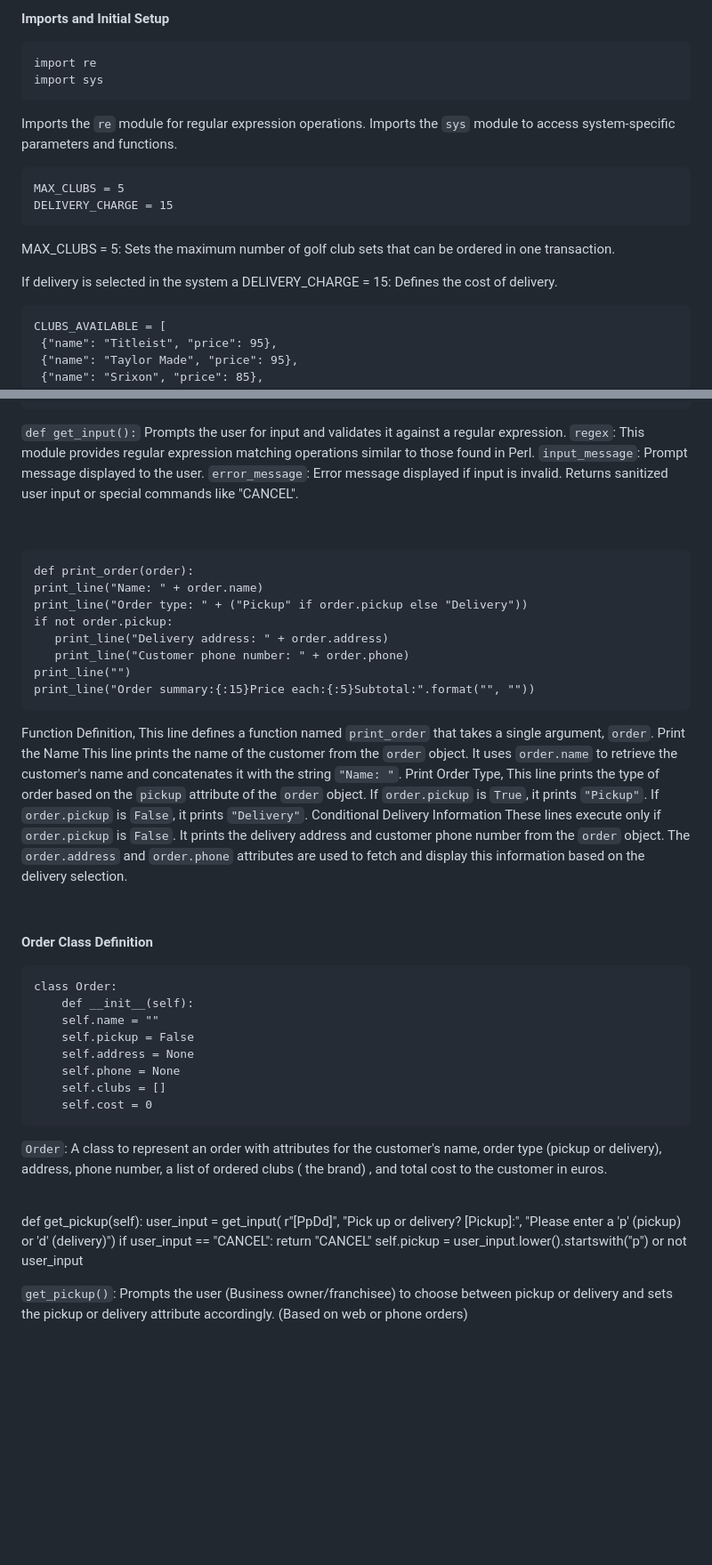
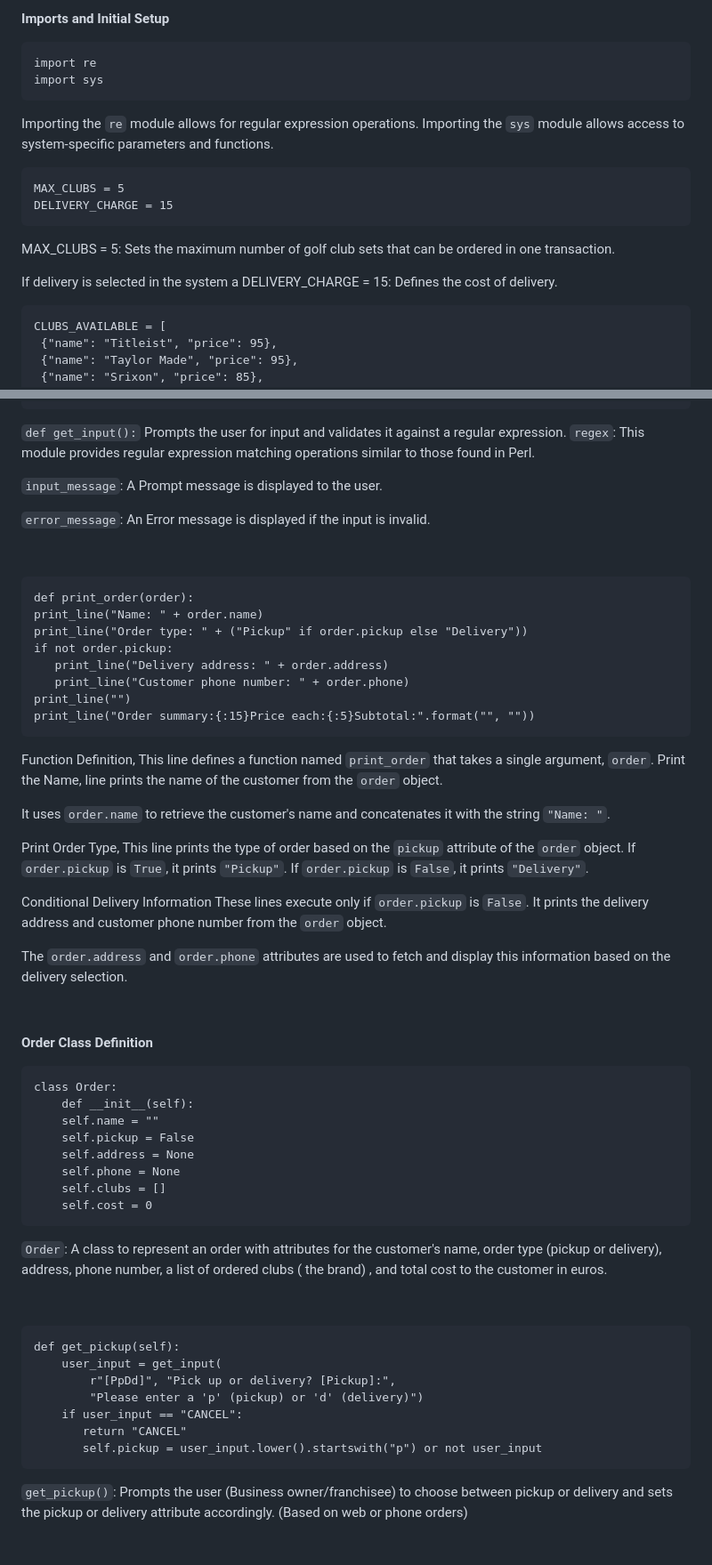
Before and after one commit to NigelFinegan5p/project-3, a Markdown page: README.md, 2 parts joined by grey strips. Shown at 89% size. GitHub-like rendering; blank space fills up the shorter version.

```diff
--- a/README.md
+++ b/README.md
@@ -63,8 +63,11 @@ The code below is a simple golf club rental ordering system implemented in Pytho
 
     import re
     import sys
-Imports the `re` module for regular expression operations.
-Imports the `sys` module to access system-specific parameters and functions.
+Importing the `re` module allows for regular expression operations.
+Importing the `sys` module allows access to system-specific parameters and functions.
+
+<p></p>
+<p></p>
 
     MAX_CLUBS = 5
     DELIVERY_CHARGE = 15
@@ -72,6 +75,10 @@ Imports the `sys` module to access system-specific parameters and functions.
 MAX_CLUBS = 5: Sets the maximum number of golf club sets that can be ordered in one transaction.
 
 If delivery is selected in the system a DELIVERY_CHARGE = 15: Defines the cost of delivery.
+
+
+<p></p>
+<p></p>
 
     CLUBS_AVAILABLE = [
      {"name": "Titleist", "price": 95},
@@ -107,9 +114,11 @@ CLUBS_AVAILABLE: A dictionary list where each dictionary represents a golf club
 
 `def get_input():` Prompts the user for input and validates it against a regular expression.
 `regex`: This module provides regular expression matching operations similar to those found in Perl.
-`input_message`: Prompt message displayed to the user.
-`error_message`: Error message displayed if input is invalid.
-  Returns sanitized user input or special commands like "CANCEL".
+<p></p>
+
+`input_message`: A Prompt message is displayed to the user.<p></p>
+`error_message`: An Error message is displayed if the input is invalid.
+
 
 
 <br></br>
@@ -126,9 +135,11 @@ CLUBS_AVAILABLE: A dictionary list where each dictionary represents a golf club
 <p></p>
 
 Function Definition, This line defines a function named `print_order` that takes a single argument, `order`.
-Print the Name This line prints the name of the customer from the `order` object. It uses `order.name` to retrieve the customer's name and concatenates it with the string `"Name: "`.
-Print Order Type, This line prints the type of order based on the `pickup` attribute of the `order` object. If `order.pickup` is `True`, it prints `"Pickup"`. If `order.pickup` is `False`, it prints `"Delivery"`.
-Conditional Delivery Information These lines execute only if `order.pickup` is `False`. It prints the delivery address and customer phone number from the `order` object. The `order.address` and `order.phone` attributes are used to fetch and display this information based on the delivery selection.
+Print the Name, line prints the name of the customer from the `order` object.<p></p>
+It uses `order.name` to retrieve the customer's name and concatenates it with the string `"Name: "`. <p></p>
+Print Order Type, This line prints the type of order based on the `pickup` attribute of the `order` object. If `order.pickup` is `True`, it prints `"Pickup"`. If `order.pickup` is `False`, it prints `"Delivery"`.<p></p>
+Conditional Delivery Information These lines execute only if `order.pickup` is `False`. It prints the delivery address and customer phone number from the `order` object. <p></p>
+The `order.address` and `order.phone` attributes are used to fetch and display this information based on the delivery selection.
 
 
 <br></br>
@@ -148,6 +159,7 @@ Conditional Delivery Information These lines execute only if `order.pickup` is `
 
 
 <br></br>
+
     def get_pickup(self):
         user_input = get_input(
             r"[PpDd]", "Pick up or delivery? [Pickup]:",
@@ -155,6 +167,7 @@ Conditional Delivery Information These lines execute only if `order.pickup` is `
         if user_input == "CANCEL":
            return "CANCEL"
            self.pickup = user_input.lower().startswith("p") or not user_input
+
 
 `get_pickup()`: Prompts the user (Business owner/franchisee) to choose between pickup or delivery and sets the pickup or delivery attribute accordingly. (Based on web or phone orders)
 
```
Also changed, not shown: other parts of README.md (+1 -1 lines).
